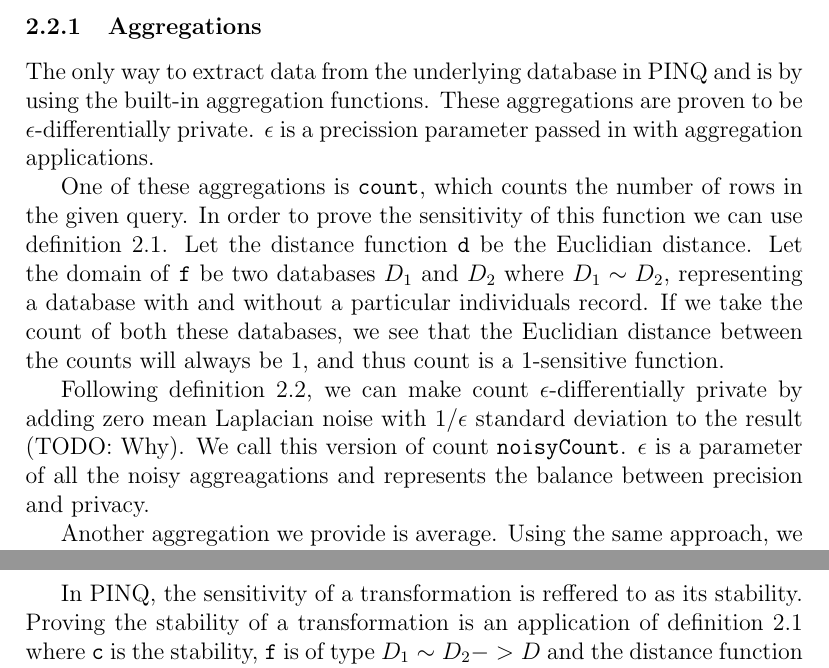
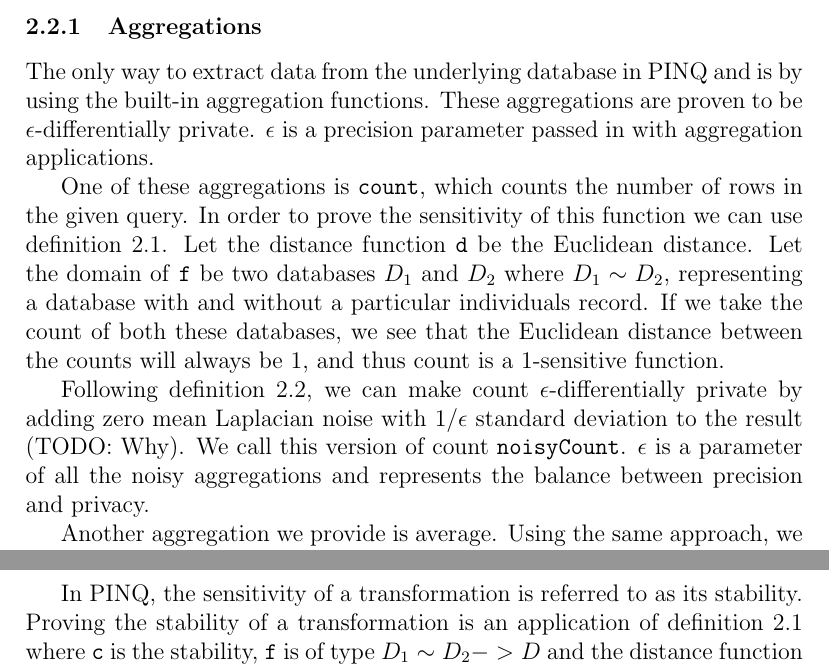
Before and after one commit to cassiebaer/ucph-msc-thesis-dpdt, a LaTeX paper (docs/main.tex): two parts of pages 6 and 7 of 16, joined at a grey line, cut so that both start at the same text. Compiled offline with pdfLaTeX.

Commit message:
Spell check

```diff
--- a/docs/main.tex
+++ b/docs/main.tex
@@ -181,21 +181,21 @@
 
 \subsubsection{Aggregations}
 
-The only way to extract data from the underlying database in PINQ and is by using the built-in aggregation functions. These aggregations are proven to be $\epsilon$-differentially private. $\epsilon$ is a precission parameter passed in with aggregation applications.
+The only way to extract data from the underlying database in PINQ and is by using the built-in aggregation functions. These aggregations are proven to be $\epsilon$-differentially private. $\epsilon$ is a precision parameter passed in with aggregation applications.
 
 One of these aggregations is \texttt{count}, which counts the number of rows in the given query. In order to prove the sensitivity of this function we can use definition $\ref{def:csens}$.
-Let the distance function \texttt{d} be the Euclidian distance. Let the domain of \texttt{f} be two databases $D_1$ and $D_2$ where $D_1 \sim D_2$, representing a database with and without a particular individuals record. If we take the count of both these databases, we see that the Euclidian distance between the counts will always be 1, and thus count is a 1-sensitive function.
+Let the distance function \texttt{d} be the Euclidean distance. Let the domain of \texttt{f} be two databases $D_1$ and $D_2$ where $D_1 \sim D_2$, representing a database with and without a particular individuals record. If we take the count of both these databases, we see that the Euclidean distance between the counts will always be 1, and thus count is a 1-sensitive function.
 
-Following definition $\ref{def:diffpriv}$, we can make count $\epsilon$-differentially private by adding zero mean Laplacian noise with 1/$\epsilon$ standard deviation to the result (TODO: Why). We call this version of count \texttt{noisyCount}. $\epsilon$ is a parameter of all the noisy aggreagations and represents the balance between precision and privacy.
+Following definition $\ref{def:diffpriv}$, we can make count $\epsilon$-differentially private by adding zero mean Laplacian noise with 1/$\epsilon$ standard deviation to the result (TODO: Why). We call this version of count \texttt{noisyCount}. $\epsilon$ is a parameter of all the noisy aggregations and represents the balance between precision and privacy.
 
-Another aggregation we provide is average. Using the same approach, we find that the distance is dependent on the range of the type we are averaging. PINQ chooses to clamp the range between -1 and 1, which makes the function 1-sensitive. The consequence is that users have to preprocess the data by normalization before they use \texttt{noisyAverage}, which is the name of the average function with the added Laplacian noise as with count.
+Another aggregation we provide is average. Using the same approach, we find that the distance is dependent on the range of the type we are averaging. PINQ chooses to clamp the range between -1 and 1, which makes the function 1-sensitive. The consequence is that users have to pre-process the data by normalization before they use \texttt{noisyAverage}, which is the name of the average function with the added Laplacian noise as with count.
 
 \subsubsection{Transformations}
 
 Aggregations on their own are somewhat limited in their analytic power, but combined with transformations they become more powerful.
 The raw data results produced from transformations can not be exposed to users, as this would leak large amounts of privacy, but can be used as input to the aggregations, providing more flexibility.
 
-In PINQ, the sensitivity of a transformation is reffered to as its stability. Proving the stability of a transformation is an application of definition \ref{def:csens} where \texttt{c} is the stability, \texttt{f} is of type  $D_1 \sim D_2 -> D$ and the distance function \texttt{d} is the symmetric difference.
+In PINQ, the sensitivity of a transformation is referred to as its stability. Proving the stability of a transformation is an application of definition \ref{def:csens} where \texttt{c} is the stability, \texttt{f} is of type  $D_1 \sim D_2 -> D$ and the distance function \texttt{d} is the symmetric difference.
 
 Examples of 1-stable transformations are \texttt{select} and \texttt{where}.
 
```
